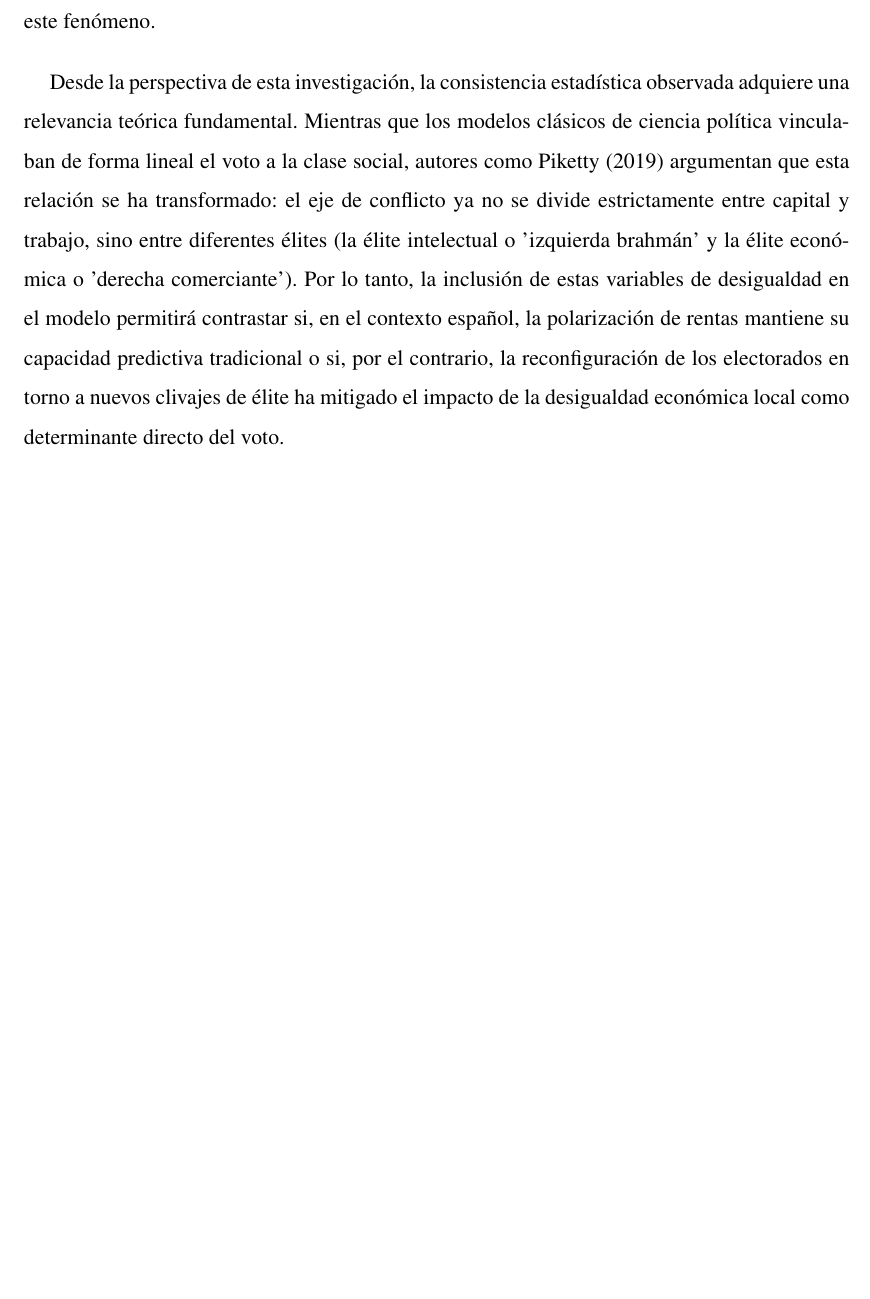
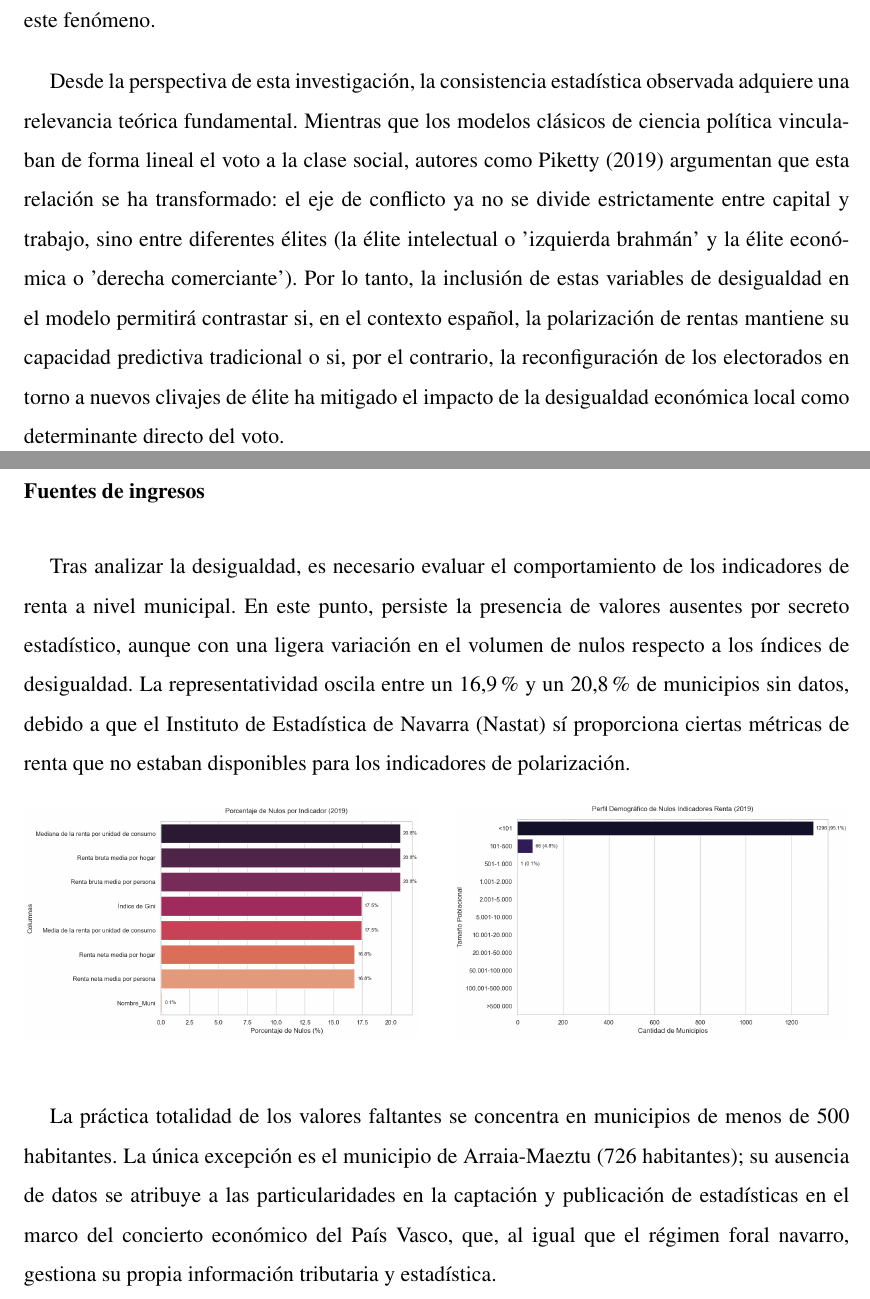
Before and after one commit to oriol1424/TFM_Electoral, a LaTeX document (documentation/main.tex, which reads documentation/04_diseno.tex): part of page 25 of 33 before the commit and two parts of pages 25 and 26 of 36 after it, the two joined at a grey line, cut so that both start at the same text, the shorter picture padded with empty space. The pictures show the PDF file documentation/main.pdf that the author committed with the source.

Commit message:
Memoria EDA: indicadores de reta

```diff
--- a/documentation/04_diseno.tex
+++ b/documentation/04_diseno.tex
@@ -137,3 +138,18 @@ Se ha realizado un análisis de la relación entre el Índice de Gini y el ratio
 Se ha obtenido un coeficiente de correlación de Pearson de $r = 0,790$. Este valor indica una correlación positiva fuerte, confirmando que la desigualdad en España se manifiesta predominantemente como una polarización de los extremos. Matemáticamente, este resultado valida que en los municipios donde el Índice de Gini se eleva, la brecha social se ensancha de forma predecible: el incremento de la renta en el bloque superior ocurre de forma simultánea al estancamiento del bloque inferior. Localidades como Villarluengo, con un ratio de 4,6x, tipifican este fenómeno.
 
 Desde la perspectiva de esta investigación, la consistencia estadística observada adquiere una relevancia teórica fundamental. Mientras que los modelos clásicos de ciencia política vinculaban de forma lineal el voto a la clase social, autores como Piketty (2019) argumentan que esta relación se ha transformado: el eje de conflicto ya no se divide estrictamente entre capital y trabajo, sino entre diferentes élites (la élite intelectual o 'izquierda brahmán' y la élite económica o 'derecha comerciante'). Por lo tanto, la inclusión de estas variables de desigualdad en el modelo permitirá contrastar si, en el contexto español, la polarización de rentas mantiene su capacidad predictiva tradicional o si, por el contrario, la reconfiguración de los electorados en torno a nuevos clivajes de élite ha mitigado el impacto de la desigualdad económica local como determinante directo del voto.
+
+\subsubsection{Fuentes de ingresos}
+Tras analizar la desigualdad, es necesario evaluar el comportamiento de los indicadores de renta a nivel municipal. En este punto, persiste la presencia de valores ausentes por secreto estadístico, aunque con una ligera variación en el volumen de nulos respecto a los índices de desigualdad. La representatividad oscila entre un 16,9\% y un 20,8\% de municipios sin datos, debido a que el Instituto de Estadística de Navarra (Nastat) sí proporciona ciertas métricas de renta que no estaban disponibles para los indicadores de polarización.
+
+\begin{figure}[H]
+    \centering
+    \includegraphics[width=0.48\textwidth]{imagenes_EDA/indicadores_renta_NA.png}\hfill
+    \includegraphics[width=0.48\textwidth]{imagenes_EDA/indicadores_renta_NA_rangoMunicipio.png}
+\end{figure}
+
+La práctica totalidad de los valores faltantes se concentra en municipios de menos de 500 habitantes. La única excepción es el municipio de Arraia-Maeztu (726 habitantes); su ausencia de datos se atribuye a las particularidades en la captación y publicación de estadísticas en el marco del concierto económico del País Vasco, que, al igual que el régimen foral navarro, gestiona su propia información tributaria y estadística.
+
+\begin{figure}[H]
+    \centering
+    \includegraphics[width=0.48\textwidth]{imagenes_EDA/renta_bruta_media_persona.png}\hfill
```
Also changed, not shown: documentation/imagenes_EDA/bruta_hogar.png (added), documentation/imagenes_EDA/indicadores_renta_NA.png (added), documentation/imagenes_EDA/indicadores_renta_NA_rangoMunicipio.png (added), documentation/imagenes_EDA/neta_hogar.png (added), documentation/imagenes_EDA/renta_bruta_media_persona.png (added), documentation/imagenes_EDA/renta_neta_media_persona.png (added), documentation/imagenes_EDA/unidad_consumo.png (added), documentation/main.pdf, documentation/04_diseno.tex (15 more changed lines), 6 other files.
